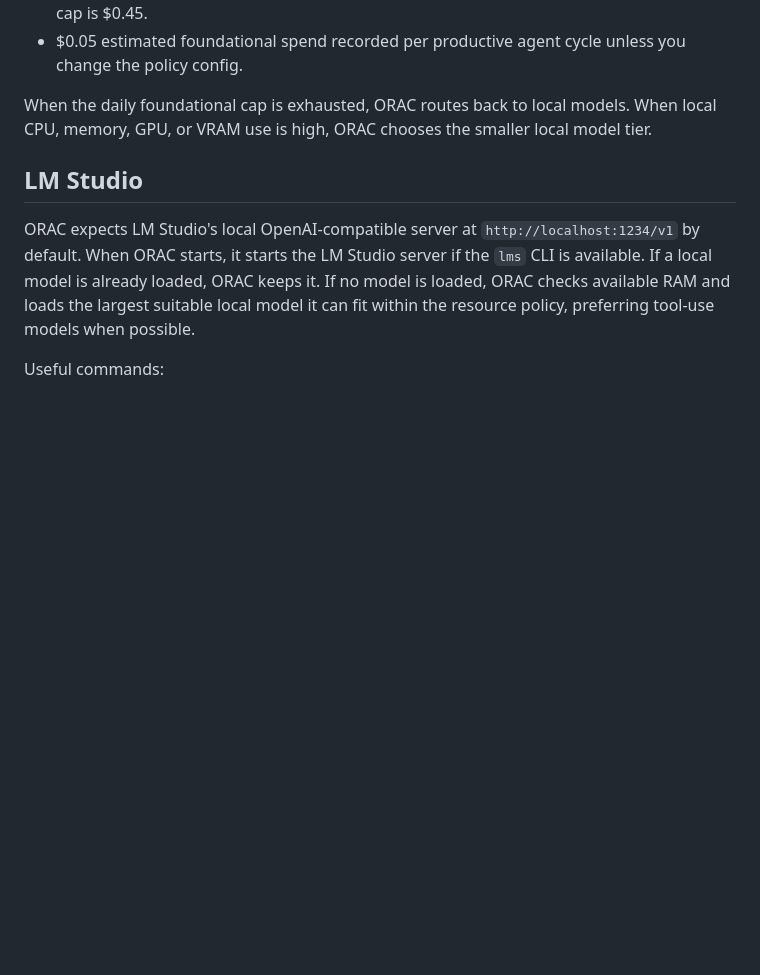
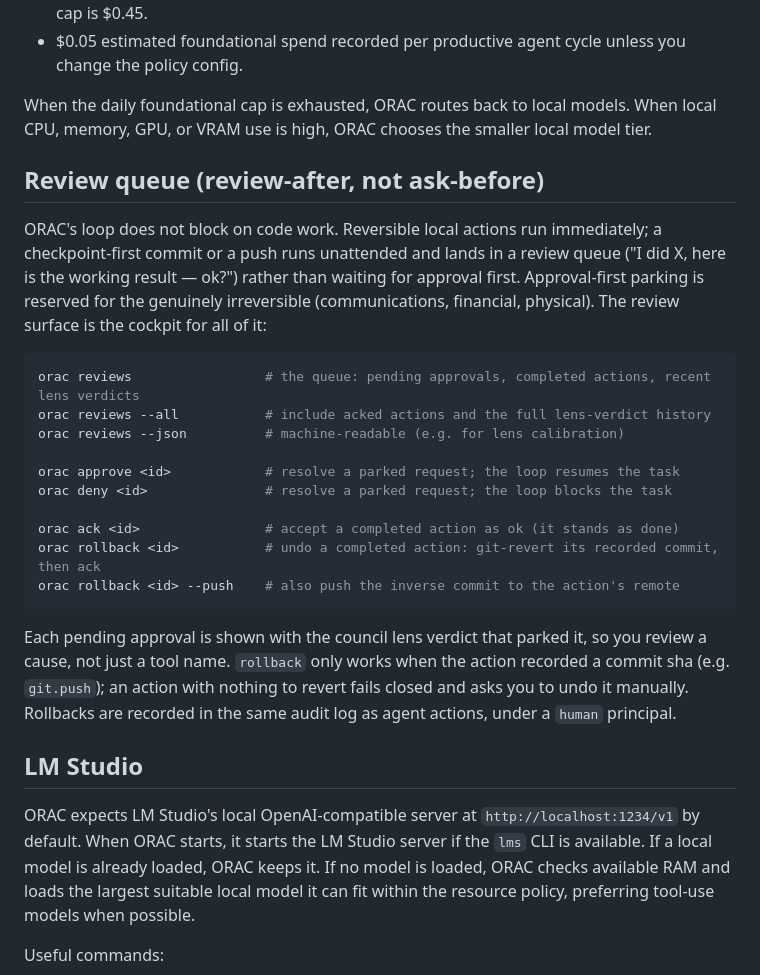
Before and after one commit to kostchei/ORAC, a Markdown page: README.md, the part around the change. GitHub-like rendering; blank space fills up the shorter version.

````diff
--- a/README.md
+++ b/README.md
@@ -94,6 +94,25 @@ The model policy defaults to:
 
 When the daily foundational cap is exhausted, ORAC routes back to local models. When local CPU, memory, GPU, or VRAM use is high, ORAC chooses the smaller local model tier.
 
+## Review queue (review-after, not ask-before)
+
+ORAC's loop does not block on code work. Reversible local actions run immediately; a checkpoint-first commit or a push runs unattended and lands in a review queue ("I did X, here is the working result — ok?") rather than waiting for approval first. Approval-first parking is reserved for the genuinely irreversible (communications, financial, physical). The review surface is the cockpit for all of it:
+
+```powershell
+orac reviews                 # the queue: pending approvals, completed actions, recent lens verdicts
+orac reviews --all           # include acked actions and the full lens-verdict history
+orac reviews --json          # machine-readable (e.g. for lens calibration)
+
+orac approve <id>            # resolve a parked request; the loop resumes the task
+orac deny <id>               # resolve a parked request; the loop blocks the task
+
+orac ack <id>                # accept a completed action as ok (it stands as done)
+orac rollback <id>           # undo a completed action: git-revert its recorded commit, then ack
+orac rollback <id> --push    # also push the inverse commit to the action's remote
+```
+
+Each pending approval is shown with the council lens verdict that parked it, so you review a cause, not just a tool name. `rollback` only works when the action recorded a commit sha (e.g. `git.push`); an action with nothing to revert fails closed and asks you to undo it manually. Rollbacks are recorded in the same audit log as agent actions, under a `human` principal.
+
 ## LM Studio
 
 ORAC expects LM Studio's local OpenAI-compatible server at `http://localhost:1234/v1` by default. When ORAC starts, it starts the LM Studio server if the `lms` CLI is available. If a local model is already loaded, ORAC keeps it. If no model is loaded, ORAC checks available RAM and loads the largest suitable local model it can fit within the resource policy, preferring tool-use models when possible.
````
Also changed, not shown: docs/roadmap.md (+54 -6 lines).
